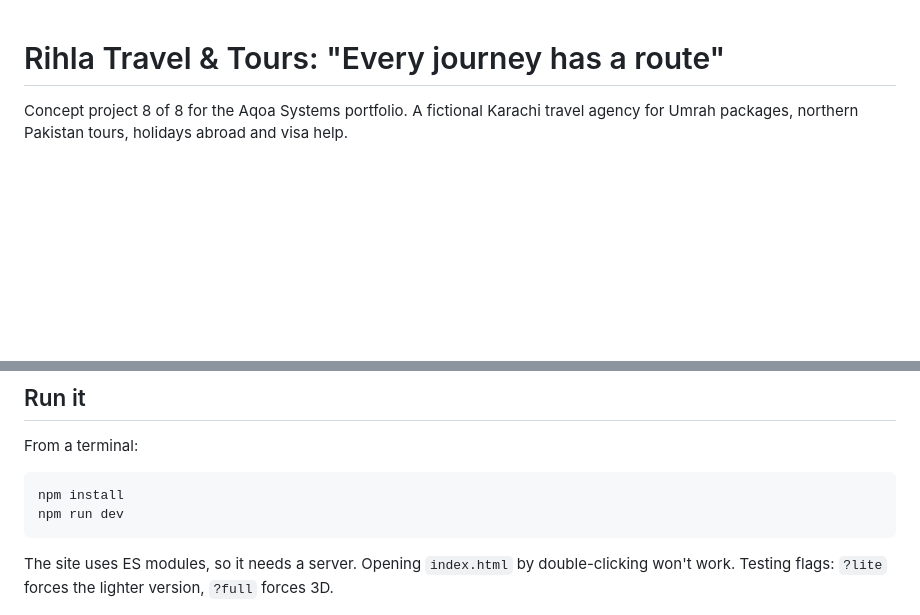
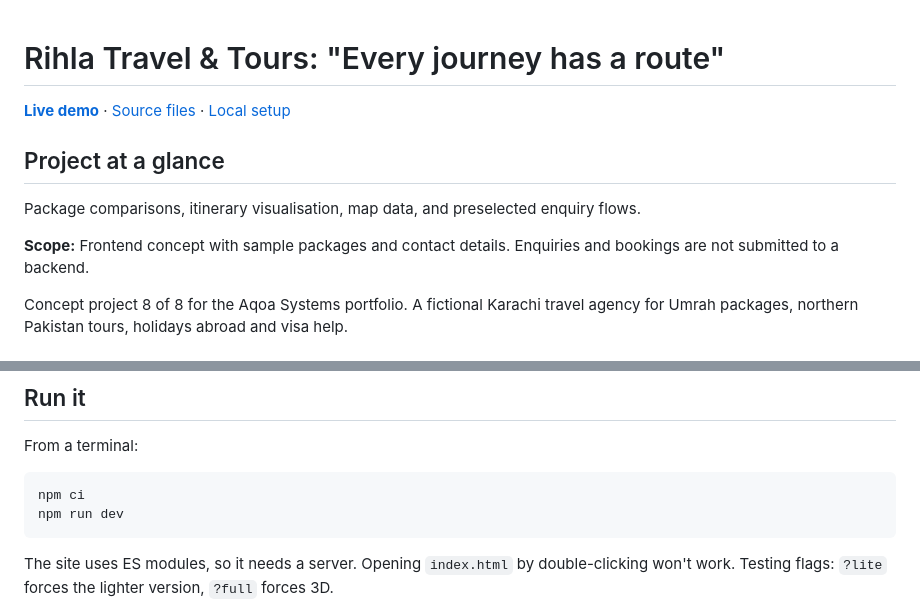
Before and after one commit to aliahsan2001/rihla-travel, a Markdown page: README.md, 2 parts joined by grey strips. Rendered like a GitHub page; blank space fills up the shorter version.

Commit message:
docs: clarify project scope and improve portfolio navigation

````diff
--- a/README.md
+++ b/README.md
@@ -1,4 +1,12 @@
 # Rihla Travel & Tours: "Every journey has a route"
+
+[**Live demo**](https://rihla-travel-drab.vercel.app) · [Source files](./src/) · [Local setup](#run-it)
+
+## Project at a glance
+
+Package comparisons, itinerary visualisation, map data, and preselected enquiry flows.
+
+**Scope:** Frontend concept with sample packages and contact details. Enquiries and bookings are not submitted to a backend.
 
 Concept project 8 of 8 for the Aqoa Systems portfolio. A fictional Karachi travel agency for Umrah packages, northern Pakistan tours, holidays abroad and visa help.
 
@@ -30,7 +38,7 @@ The globe, postcards and maps are procedural, with no model files. Country outli
 ## Run it
 From a terminal:
 ```bash
-npm install
+npm ci
 npm run dev
 ```
 The site uses ES modules, so it needs a server. Opening `index.html` by double-clicking won't work. Testing flags: `?lite` forces the lighter version, `?full` forces 3D.
````
